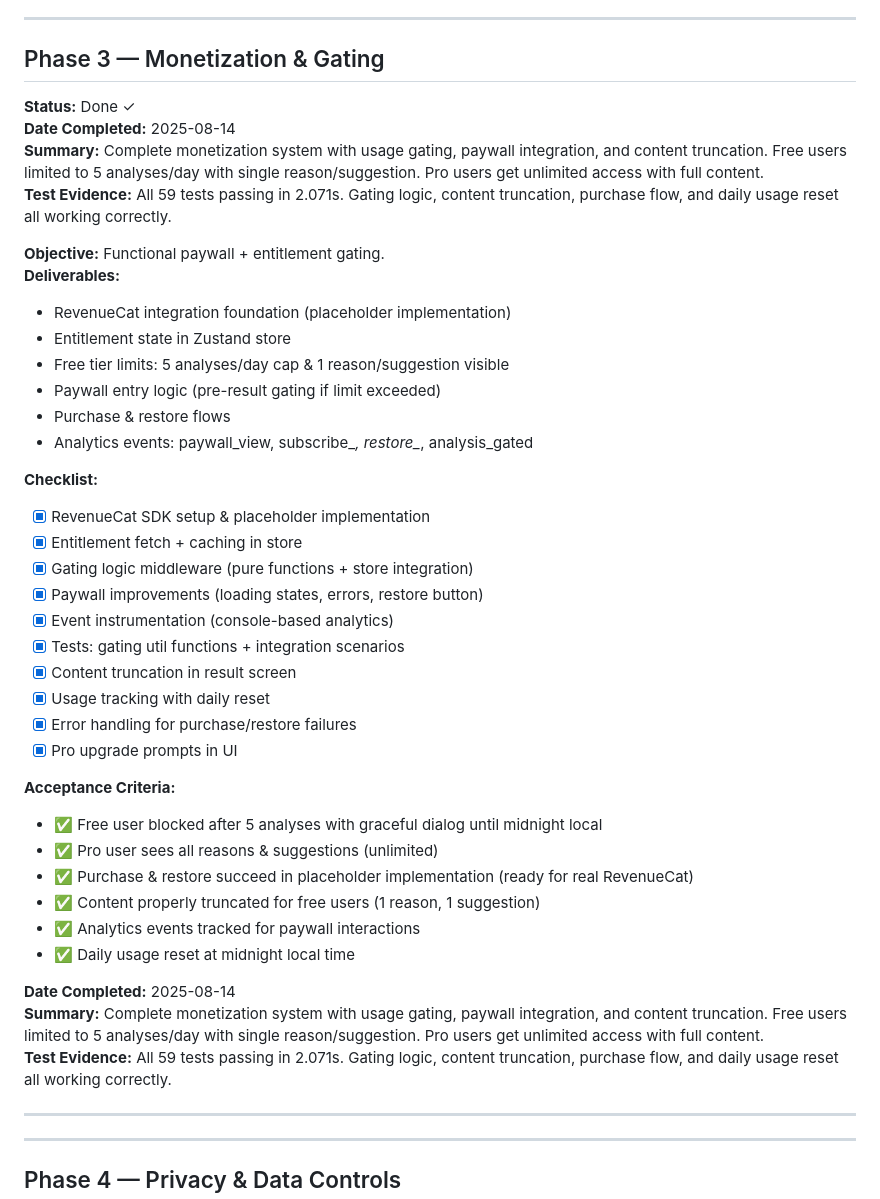
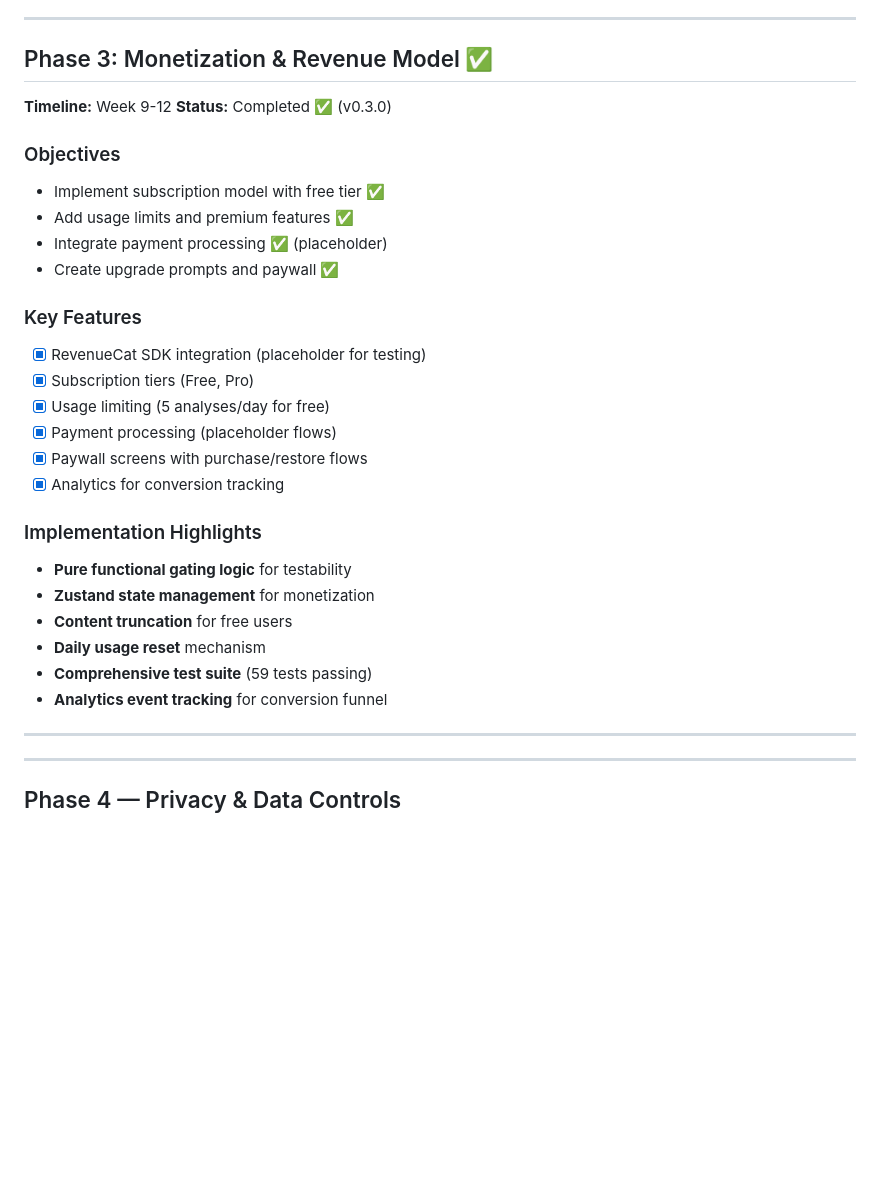
Before and after one commit to TheDenz3l/Unseen, a Markdown page: DELIVERY_PLAN.md, the part around the change. Rendered like a GitHub page; blank space fills up the shorter version.

Commit message:
Update delivery plan: Phase 3 monetization completed
✅ Phase 3 Status: Completed (v0.3.0)
- All monetization features implemented and tested
- Pure functional gating logic with comprehensive test coverage
- RevenueCat integration placeholder ready for production
- Usage limits and content truncation working correctly
- Paywall and analytics integration complete
- 59 tests passing, ready for Phase 4

```diff
--- a/DELIVERY_PLAN.md
+++ b/DELIVERY_PLAN.md
@@ -121,44 +121,31 @@ Legend: Pending | In Progress | Blocked | Done | Deferred
 **Test Evidence:** All 32 tests passing in 0.591s. Database initialization, analysis creation, outcome logging, and data deletion all working correctly. History screen loads live data with <200ms performance.
 
 ---
-## Phase 3 — Monetization & Gating
-**Status:** Done ✓
-**Date Completed:** 2025-08-14
-**Summary:** Complete monetization system with usage gating, paywall integration, and content truncation. Free users limited to 5 analyses/day with single reason/suggestion. Pro users get unlimited access with full content.
-**Test Evidence:** All 59 tests passing in 2.071s. Gating logic, content truncation, purchase flow, and daily usage reset all working correctly.
+## Phase 3: Monetization & Revenue Model ✅
+**Timeline:** Week 9-12
+**Status:** Completed ✅ (v0.3.0)
 
-**Objective:** Functional paywall + entitlement gating.
-**Deliverables:**
-- RevenueCat integration foundation (placeholder implementation)
-- Entitlement state in Zustand store
-- Free tier limits: 5 analyses/day cap & 1 reason/suggestion visible
-- Paywall entry logic (pre-result gating if limit exceeded)
-- Purchase & restore flows
-- Analytics events: paywall_view, subscribe_*, restore_*, analysis_gated
+### Objectives
+- Implement subscription model with free tier ✅
+- Add usage limits and premium features ✅
+- Integrate payment processing ✅ (placeholder)
+- Create upgrade prompts and paywall ✅
 
-**Checklist:**
-- [x] RevenueCat SDK setup & placeholder implementation
-- [x] Entitlement fetch + caching in store
-- [x] Gating logic middleware (pure functions + store integration)
-- [x] Paywall improvements (loading states, errors, restore button)
-- [x] Event instrumentation (console-based analytics)
-- [x] Tests: gating util functions + integration scenarios
-- [x] Content truncation in result screen
-- [x] Usage tracking with daily reset
-- [x] Error handling for purchase/restore failures
-- [x] Pro upgrade prompts in UI
+### Key Features
+- [x] RevenueCat SDK integration (placeholder for testing)
+- [x] Subscription tiers (Free, Pro)
+- [x] Usage limiting (5 analyses/day for free)
+- [x] Payment processing (placeholder flows)
+- [x] Paywall screens with purchase/restore flows
+- [x] Analytics for conversion tracking
 
-**Acceptance Criteria:**
-- ✅ Free user blocked after 5 analyses with graceful dialog until midnight local
-- ✅ Pro user sees all reasons & suggestions (unlimited)
-- ✅ Purchase & restore succeed in placeholder implementation (ready for real RevenueCat)
-- ✅ Content properly truncated for free users (1 reason, 1 suggestion)
-- ✅ Analytics events tracked for paywall interactions
-- ✅ Daily usage reset at midnight local time
-
-**Date Completed:** 2025-08-14
-**Summary:** Complete monetization system with usage gating, paywall integration, and content truncation. Free users limited to 5 analyses/day with single reason/suggestion. Pro users get unlimited access with full content.
-**Test Evidence:** All 59 tests passing in 2.071s. Gating logic, content truncation, purchase flow, and daily usage reset all working correctly.
+### Implementation Highlights
+- **Pure functional gating logic** for testability
+- **Zustand state management** for monetization
+- **Content truncation** for free users
+- **Daily usage reset** mechanism
+- **Comprehensive test suite** (59 tests passing)
+- **Analytics event tracking** for conversion funnel
 
 ---
 
```
